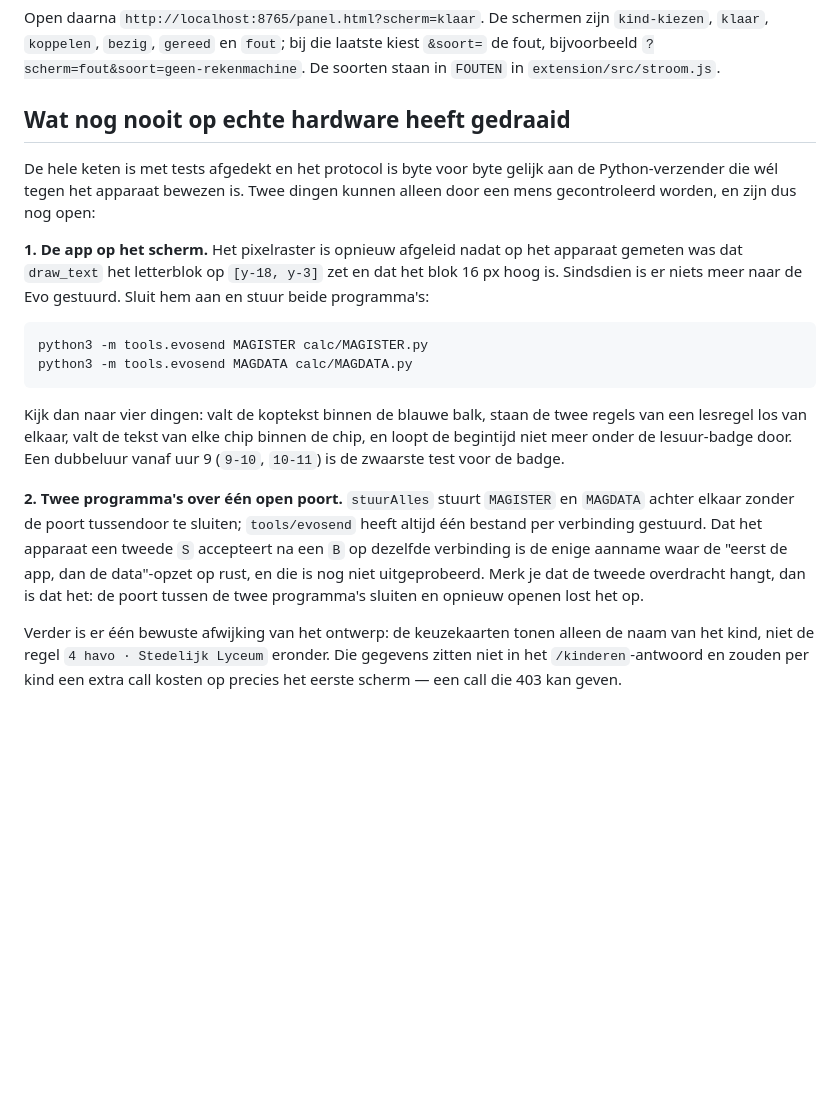
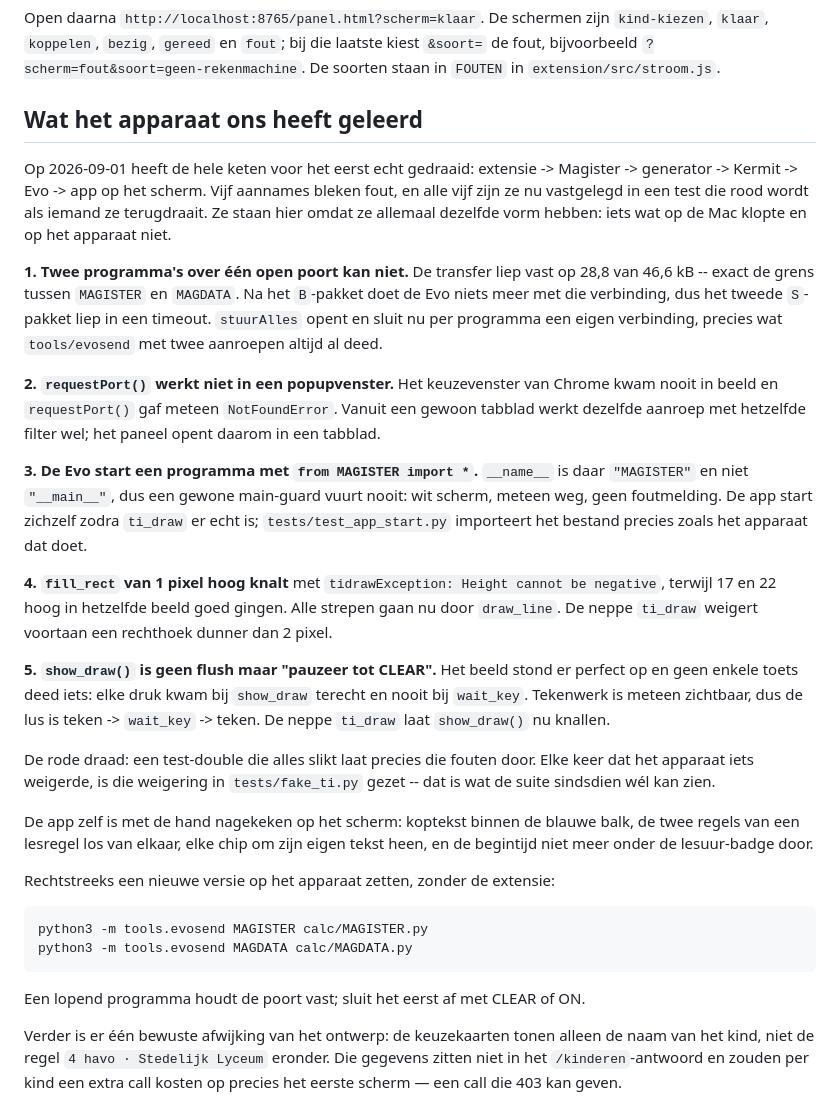
Before and after one commit to henkm/magister-84-evo, a Markdown page: README.md, the part around the change. Drawn GitHub-style; blank space fills up the shorter version.

Commit message:
docs: vervang de open aannames door wat het apparaat ons heeft geleerd
Alle vijf de aannames uit die sectie zijn op 2026-09-01 op een echte Evo
getest en alle vijf bleken fout. Ze staan er nu als gemeten feiten, met de
test erbij die ze vasthoudt.

Co-Authored-By: Claude Opus 5 (1M context) <noreply@anthropic.com>

````diff
--- a/README.md
+++ b/README.md
@@ -143,34 +143,57 @@ laatste kiest `&soort=` de fout, bijvoorbeeld
 `?scherm=fout&soort=geen-rekenmachine`. De soorten staan in `FOUTEN` in
 `extension/src/stroom.js`.
 
-## Wat nog nooit op echte hardware heeft gedraaid
+## Wat het apparaat ons heeft geleerd
 
-De hele keten is met tests afgedekt en het protocol is byte voor byte gelijk
-aan de Python-verzender die wél tegen het apparaat bewezen is. Twee dingen
-kunnen alleen door een mens gecontroleerd worden, en zijn dus nog open:
+Op 2026-09-01 heeft de hele keten voor het eerst echt gedraaid: extensie ->
+Magister -> generator -> Kermit -> Evo -> app op het scherm. Vijf aannames
+bleken fout, en alle vijf zijn ze nu vastgelegd in een test die rood wordt als
+iemand ze terugdraait. Ze staan hier omdat ze allemaal dezelfde vorm hebben:
+iets wat op de Mac klopte en op het apparaat niet.
 
-**1. De app op het scherm.** Het pixelraster is opnieuw afgeleid nadat op het
-apparaat gemeten was dat `draw_text` het letterblok op `[y-18, y-3]` zet en dat
-het blok 16 px hoog is. Sindsdien is er niets meer naar de Evo gestuurd. Sluit
-hem aan en stuur beide programma's:
+**1. Twee programma's over één open poort kan niet.** De transfer liep vast op
+28,8 van 46,6 kB -- exact de grens tussen `MAGISTER` en `MAGDATA`. Na het
+`B`-pakket doet de Evo niets meer met die verbinding, dus het tweede `S`-pakket
+liep in een timeout. `stuurAlles` opent en sluit nu per programma een eigen
+verbinding, precies wat `tools/evosend` met twee aanroepen altijd al deed.
+
+**2. `requestPort()` werkt niet in een popupvenster.** Het keuzevenster van
+Chrome kwam nooit in beeld en `requestPort()` gaf meteen `NotFoundError`.
+Vanuit een gewoon tabblad werkt dezelfde aanroep met hetzelfde filter wel; het
+paneel opent daarom in een tabblad.
+
+**3. De Evo start een programma met `from MAGISTER import *`.** `__name__` is
+daar `"MAGISTER"` en niet `"__main__"`, dus een gewone main-guard vuurt nooit:
+wit scherm, meteen weg, geen foutmelding. De app start zichzelf zodra `ti_draw`
+er echt is; `tests/test_app_start.py` importeert het bestand precies zoals het
+apparaat dat doet.
+
+**4. `fill_rect` van 1 pixel hoog knalt** met `tidrawException: Height cannot be
+negative`, terwijl 17 en 22 hoog in hetzelfde beeld goed gingen. Alle strepen
+gaan nu door `draw_line`. De neppe `ti_draw` weigert voortaan een rechthoek
+dunner dan 2 pixel.
+
+**5. `show_draw()` is geen flush maar "pauzeer tot CLEAR".** Het beeld stond er
+perfect op en geen enkele toets deed iets: elke druk kwam bij `show_draw`
+terecht en nooit bij `wait_key`. Tekenwerk is meteen zichtbaar, dus de lus is
+teken -> `wait_key` -> teken. De neppe `ti_draw` laat `show_draw()` nu knallen.
+
+De rode draad: een test-double die alles slikt laat precies die fouten door.
+Elke keer dat het apparaat iets weigerde, is die weigering in `tests/fake_ti.py`
+gezet -- dat is wat de suite sindsdien wél kan zien.
+
+De app zelf is met de hand nagekeken op het scherm: koptekst binnen de blauwe
+balk, de twee regels van een lesregel los van elkaar, elke chip om zijn eigen
+tekst heen, en de begintijd niet meer onder de lesuur-badge door.
+
+Rechtstreeks een nieuwe versie op het apparaat zetten, zonder de extensie:
 
 ```bash
 python3 -m tools.evosend MAGISTER calc/MAGISTER.py
 python3 -m tools.evosend MAGDATA calc/MAGDATA.py
 ```
 
-Kijk dan naar vier dingen: valt de koptekst binnen de blauwe balk, staan de
-twee regels van een lesregel los van elkaar, valt de tekst van elke chip binnen
-de chip, en loopt de begintijd niet meer onder de lesuur-badge door. Een
-dubbeluur vanaf uur 9 (`9-10`, `10-11`) is de zwaarste test voor de badge.
-
-**2. Twee programma's over één open poort.** `stuurAlles` stuurt `MAGISTER` en
-`MAGDATA` achter elkaar zonder de poort tussendoor te sluiten;
-`tools/evosend` heeft altijd één bestand per verbinding gestuurd. Dat het
-apparaat een tweede `S` accepteert na een `B` op dezelfde verbinding is de
-enige aanname waar de "eerst de app, dan de data"-opzet op rust, en die is nog
-niet uitgeprobeerd. Merk je dat de tweede overdracht hangt, dan is dat het:
-de poort tussen de twee programma's sluiten en opnieuw openen lost het op.
+Een lopend programma houdt de poort vast; sluit het eerst af met CLEAR of ON.
 
 Verder is er één bewuste afwijking van het ontwerp: de keuzekaarten tonen
 alleen de naam van het kind, niet de regel `4 havo · Stedelijk Lyceum`
````
